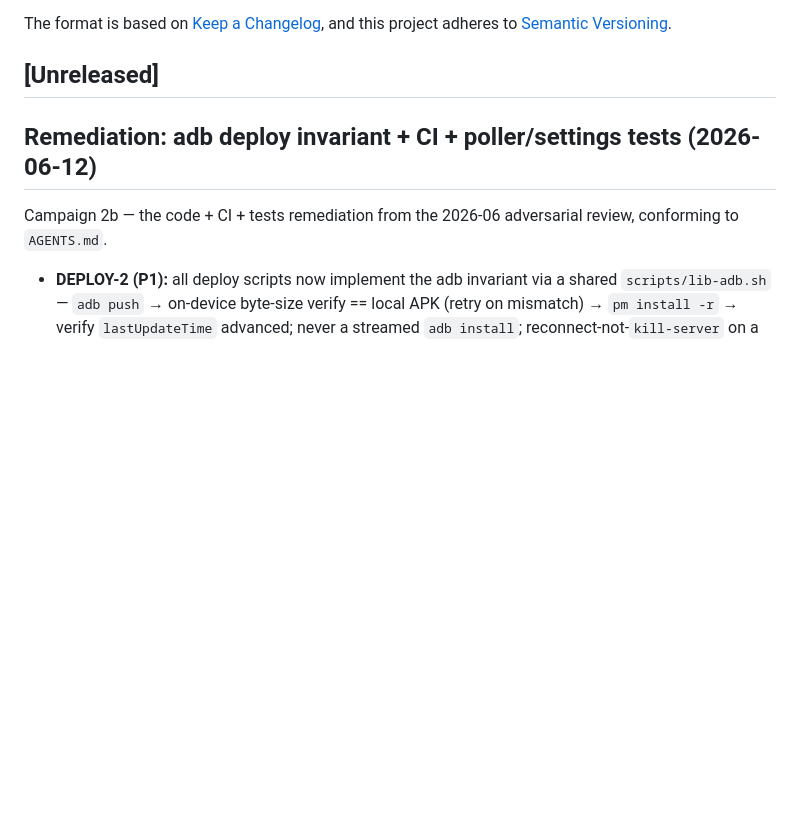
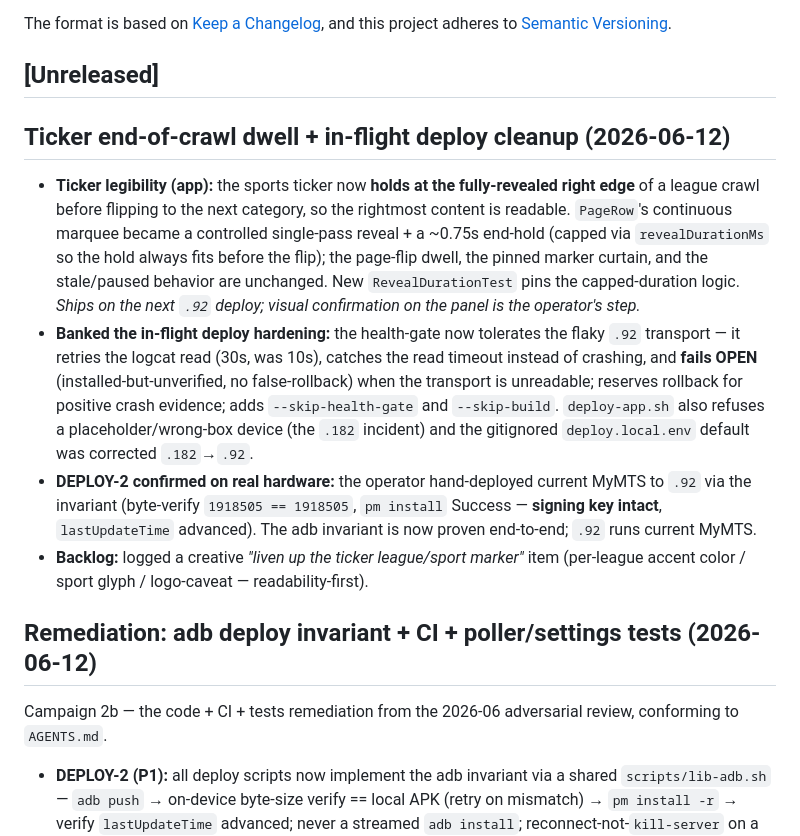
Before and after one commit to wbuscombe/mymts, a Markdown page: CHANGELOG.md, the part around the change. GitHub-like rendering; blank space fills up the shorter version.

Commit message:
docs: CHANGELOG (ticker dwell + deploy cleanup), creative marker backlog item, DEPLOY-2 confirmed on hardware
Co-Authored-By: Claude Opus 4.8 <noreply@anthropic.com>

```diff
--- a/CHANGELOG.md
+++ b/CHANGELOG.md
@@ -6,6 +6,13 @@ The format is based on [Keep a Changelog](https://keepachangelog.com/en/1.1.0/),
 and this project adheres to [Semantic Versioning](https://semver.org/spec/v2.0.0.html).
 
 ## [Unreleased]
+
+## Ticker end-of-crawl dwell + in-flight deploy cleanup (2026-06-12)
+
+- **Ticker legibility (app):** the sports ticker now **holds at the fully-revealed right edge** of a league crawl before flipping to the next category, so the rightmost content is readable. `PageRow`'s continuous marquee became a controlled single-pass reveal + a ~0.75s end-hold (capped via `revealDurationMs` so the hold always fits before the flip); the page-flip dwell, the pinned marker curtain, and the stale/paused behavior are unchanged. New `RevealDurationTest` pins the capped-duration logic. *Ships on the next `.92` deploy; visual confirmation on the panel is the operator's step.*
+- **Banked the in-flight deploy hardening:** the health-gate now tolerates the flaky `.92` transport — it retries the logcat read (30s, was 10s), catches the read timeout instead of crashing, and **fails OPEN** (installed-but-unverified, no false-rollback) when the transport is unreadable; reserves rollback for positive crash evidence; adds `--skip-health-gate` and `--skip-build`. `deploy-app.sh` also refuses a placeholder/wrong-box device (the `.182` incident) and the gitignored `deploy.local.env` default was corrected `.182`→`.92`.
+- **DEPLOY-2 confirmed on real hardware:** the operator hand-deployed current MyMTS to `.92` via the invariant (byte-verify `1918505 == 1918505`, `pm install` Success — **signing key intact**, `lastUpdateTime` advanced). The adb invariant is now proven end-to-end; `.92` runs current MyMTS.
+- **Backlog:** logged a creative *"liven up the ticker league/sport marker"* item (per-league accent color / sport glyph / logo-caveat — readability-first).
 
 ## Remediation: adb deploy invariant + CI + poller/settings tests (2026-06-12)
 
```
Also changed, not shown: docs/BACKLOG.md (+10 -0 lines), docs/adversarial-review-2026-06.md (+1 -1 lines).
